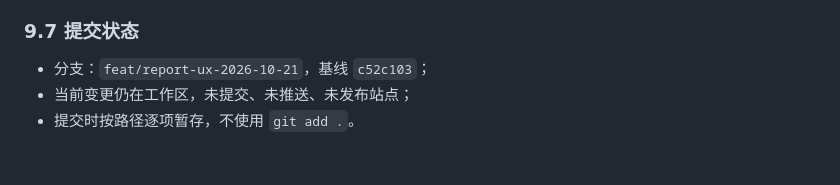
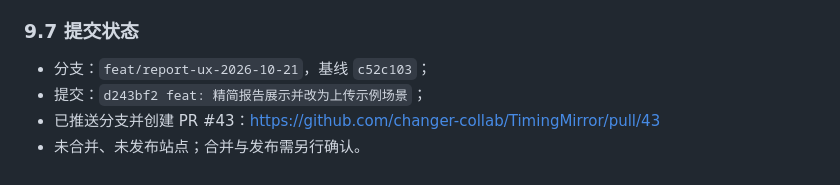
Before and after one commit to changer-collab/TimingMirror, a Markdown page: docs/implementation-record-2026-10-21.md, the part around the change. Drawn GitHub-style.

Commit message:
docs: 记录报告 UX 分支提交与 PR #43

```diff
--- a/docs/implementation-record-2026-10-21.md
+++ b/docs/implementation-record-2026-10-21.md
@@ -380,5 +380,6 @@ node tests/waterfall.test.mjs → 8/8
 ### 9.7 提交状态
 
 - 分支：`feat/report-ux-2026-10-21`，基线 `c52c103`；
-- 当前变更仍在工作区，未提交、未推送、未发布站点；
-- 提交时按路径逐项暂存，不使用 `git add .`。
+- 提交：`d243bf2 feat: 精简报告展示并改为上传示例场景`；
+- 已推送分支并创建 PR #43：https://github.com/changer-collab/TimingMirror/pull/43
+- 未合并、未发布站点；合并与发布需另行确认。
```
